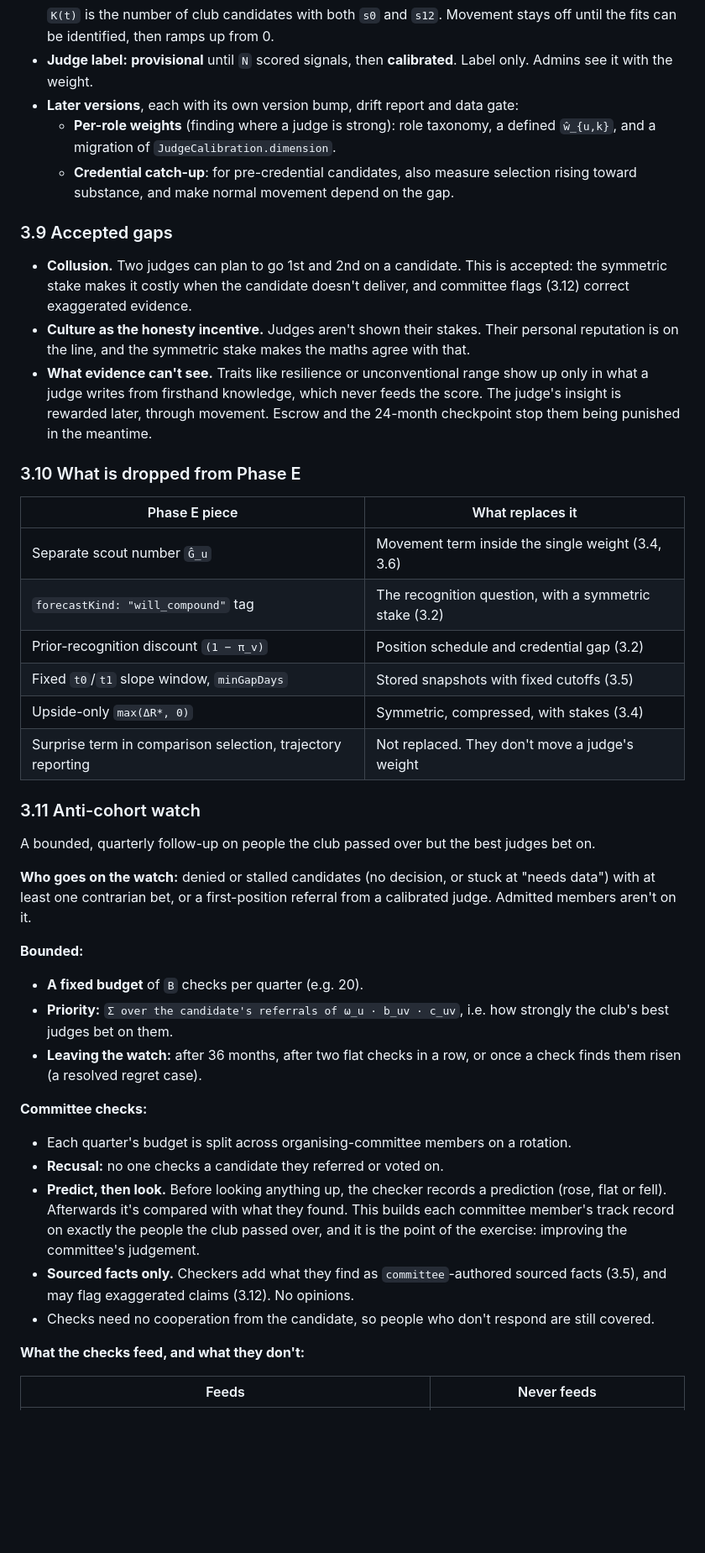
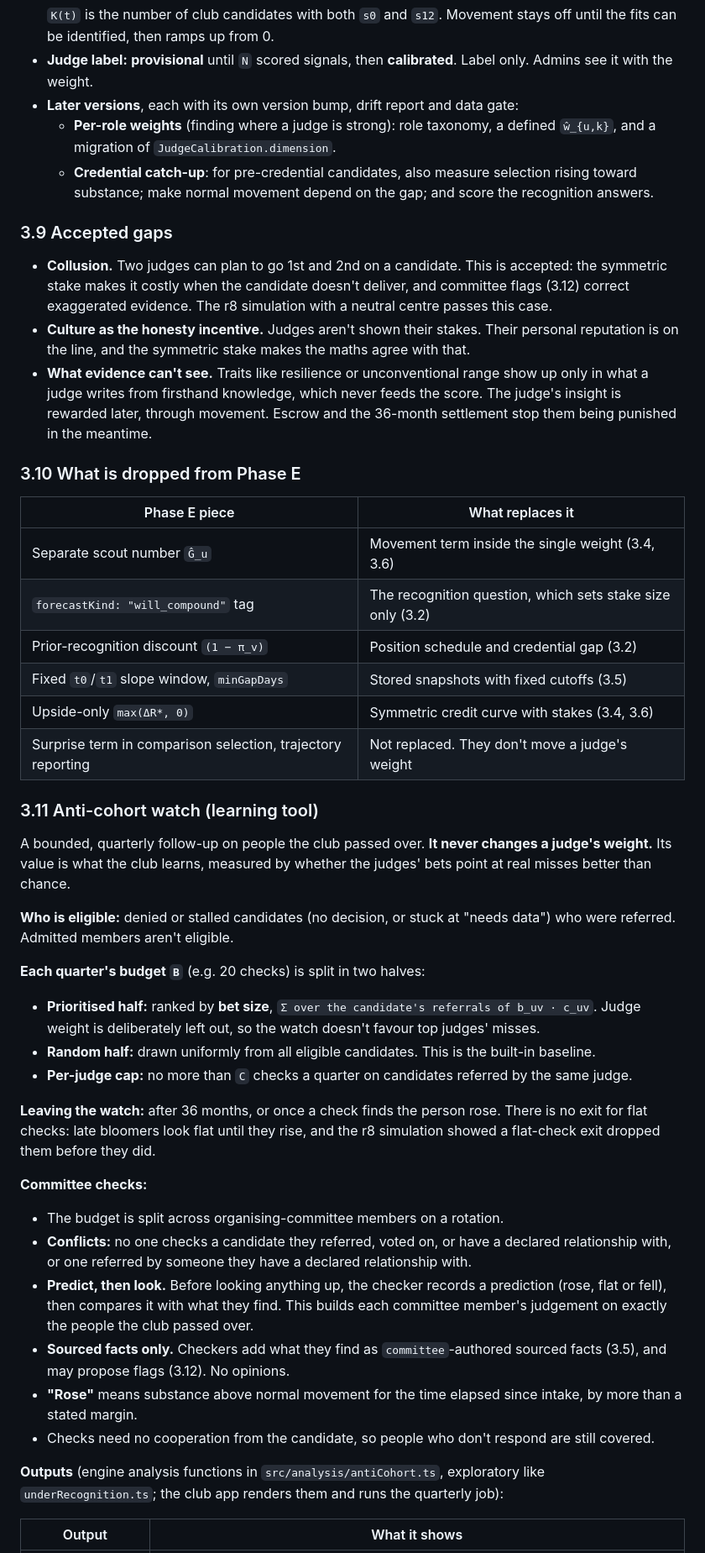
Before and after one commit to sean-lai-sh/talent-graph, a Markdown page: docs/issues/28-judge-band-crossing.md, the part around one of its changes. Shown at 84% size. Drawn GitHub-style; blank space fills up the shorter version.

```diff
--- a/docs/issues/28-judge-band-crossing.md
+++ b/docs/issues/28-judge-band-crossing.md
@@ -244,46 +257,49 @@ Accuracy is level-based, so it rewards picking already-strong candidates. Fading
 - **Judge label:** **provisional** until `N` scored signals, then **calibrated**. Label only. Admins see it with the weight.
 - **Later versions**, each with its own version bump, drift report and data gate:
   - **Per-role weights** (finding where a judge is strong): role taxonomy, a defined `ŵ_{u,k}`, and a migration of `JudgeCalibration.dimension`.
-  - **Credential catch-up**: for pre-credential candidates, also measure selection rising toward substance, and make normal movement depend on the gap.
+  - **Credential catch-up**: for pre-credential candidates, also measure selection rising toward substance; make normal movement depend on the gap; and score the recognition answers.
 
 ### 3.9 Accepted gaps
 
-- **Collusion.** Two judges can plan to go 1st and 2nd on a candidate. This is accepted: the symmetric stake makes it costly when the candidate doesn't deliver, and committee flags (3.12) correct exaggerated evidence.
+- **Collusion.** Two judges can plan to go 1st and 2nd on a candidate. This is accepted: the symmetric stake makes it costly when the candidate doesn't deliver, and committee flags (3.12) correct exaggerated evidence. The r8 simulation with a neutral centre passes this case.
 - **Culture as the honesty incentive.** Judges aren't shown their stakes. Their personal reputation is on the line, and the symmetric stake makes the maths agree with that.
-- **What evidence can't see.** Traits like resilience or unconventional range show up only in what a judge writes from firsthand knowledge, which never feeds the score. The judge's insight is rewarded later, through movement. Escrow and the 24-month checkpoint stop them being punished in the meantime.
+- **What evidence can't see.** Traits like resilience or unconventional range show up only in what a judge writes from firsthand knowledge, which never feeds the score. The judge's insight is rewarded later, through movement. Escrow and the 36-month settlement stop them being punished in the meantime.
 
 ### 3.10 What is dropped from Phase E
 
 | Phase E piece | What replaces it |
 |---|---|
 | Separate scout number `Ĝ_u` | Movement term inside the single weight (3.4, 3.6) |
-| `forecastKind: "will_compound"` tag | The recognition question, with a symmetric stake (3.2) |
+| `forecastKind: "will_compound"` tag | The recognition question, which sets stake size only (3.2) |
 | Prior-recognition discount `(1 − π_v)` | Position schedule and credential gap (3.2) |
 | Fixed `t0`/`t1` slope window, `minGapDays` | Stored snapshots with fixed cutoffs (3.5) |
-| Upside-only `max(ΔR*, 0)` | Symmetric, compressed, with stakes (3.4) |
+| Upside-only `max(ΔR*, 0)` | Symmetric credit curve with stakes (3.4, 3.6) |
 | Surprise term in comparison selection, trajectory reporting | Not replaced. They don't move a judge's weight |
 
-### 3.11 Anti-cohort watch
+### 3.11 Anti-cohort watch (learning tool)
 
-A bounded, quarterly follow-up on people the club passed over but the best judges bet on.
+A bounded, quarterly follow-up on people the club passed over. **It never changes a judge's weight.** Its value is what the club learns, measured by whether the judges' bets point at real misses better than chance.
 
-**Who goes on the watch:** denied or stalled candidates (no decision, or stuck at "needs data") with at least one contrarian bet, or a first-position referral from a calibrated judge. Admitted members aren't on it.
+**Who is eligible:** denied or stalled candidates (no decision, or stuck at "needs data") who were referred. Admitted members aren't eligible.
 
-**Bounded:**
+**Each quarter's budget `B`** (e.g. 20 checks) is split in two halves:
 
-- **A fixed budget** of `B` checks per quarter (e.g. 20).
-- **Priority:** `Σ over the candidate's referrals of ω_u · b_uv · c_uv`, i.e. how strongly the club's best judges bet on them.
-- **Leaving the watch:** after 36 months, after two flat checks in a row, or once a check finds them risen (a resolved regret case).
+- **Prioritised half:** ranked by **bet size**, `Σ over the candidate's referrals of b_uv · c_uv`. Judge weight is deliberately left out, so the watch doesn't favour top judges' misses.
+- **Random half:** drawn uniformly from all eligible candidates. This is the built-in baseline.
+- **Per-judge cap:** no more than `C` checks a quarter on candidates referred by the same judge.
+
+**Leaving the watch:** after 36 months, or once a check finds the person rose. There is no exit for flat checks: late bloomers look flat until they rise, and the r8 simulation showed a flat-check exit dropped them before they did.
 
 **Committee checks:**
 
-- Each quarter's budget is split across organising-committee members on a rotation.
-- **Recusal:** no one checks a candidate they referred or voted on.
-- **Predict, then look.** Before looking anything up, the checker records a prediction (rose, flat or fell). Afterwards it's compared with what they found. This builds each committee member's track record on exactly the people the club passed over, and it is the point of the exercise: improving the committee's judgement.
-- **Sourced facts only.** Checkers add what they find as `committee`-authored sourced facts (3.5), and may flag exaggerated claims (3.12). No opinions.
+- The budget is split across organising-committee members on a rotation.
+- **Conflicts:** no one checks a candidate they referred, voted on, or have a declared relationship with, or one referred by someone they have a declared relationship with.
+- **Predict, then look.** Before looking anything up, the checker records a prediction (rose, flat or fell), then compares it with what they find. This builds each committee member's judgement on exactly the people the club passed over.
+- **Sourced facts only.** Checkers add what they find as `committee`-authored sourced facts (3.5), and may propose flags (3.12). No opinions.
+- **"Rose"** means substance above normal movement for the time elapsed since intake, by more than a stated margin.
 - Checks need no cooperation from the candidate, so people who don't respond are still covered.
 
-**What the checks feed, and what they don't:**
+**Outputs** (engine analysis functions in `src/analysis/antiCohort.ts`, exploratory like `underRecognition.ts`; the club app renders them and runs the quarterly job):
 
-| Feeds | Never feeds |
+| Output | What it shows |
 |---|---|
```
Also changed, not shown: other parts of docs/issues/28-judge-band-crossing.md (+127 -111 lines).
